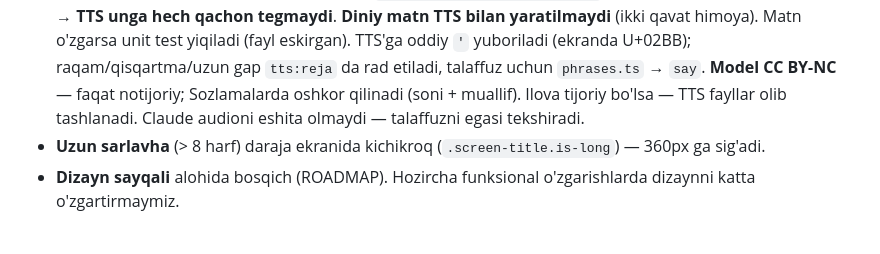
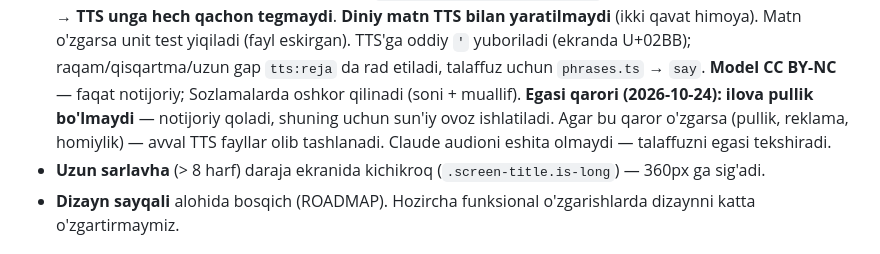
Before and after one commit to Shohruh459/Bilimli-bolajon, a Markdown page: CLAUDE.md, the part around the change. Drawn GitHub-style.

Commit message:
docs(CLAUDE): egasi qarori — ilova pullik boʻlmaydi (TTS notijoriy foydalanish)
Co-Authored-By: Claude Opus 5.5 <noreply@anthropic.com>
Claude-Session: https://claude.ai/code/session_015tgqjYmYUEnnRwcvjitzMo

```diff
--- a/CLAUDE.md
+++ b/CLAUDE.md
@@ -146,7 +146,9 @@ docs/                   # ROADMAP, DINIY-MATNLAR, OVOZLAR, TTS, ATTRIBUTIONS
   yaratilmaydi** (ikki qavat himoya). Matn o'zgarsa unit test yiqiladi (fayl eskirgan).
   TTS'ga oddiy `'` yuboriladi (ekranda U+02BB); raqam/qisqartma/uzun gap `tts:reja` da rad etiladi,
   talaffuz uchun `phrases.ts` → `say`. **Model CC BY-NC** — faqat notijoriy; Sozlamalarda oshkor
-  qilinadi (soni + muallif). Ilova tijoriy bo'lsa — TTS fayllar olib tashlanadi.
+  qilinadi (soni + muallif). **Egasi qarori (2026-10-24): ilova pullik bo'lmaydi** — notijoriy
+  qoladi, shuning uchun sun'iy ovoz ishlatiladi. Agar bu qaror o'zgarsa (pullik, reklama, homiylik) —
+  avval TTS fayllar olib tashlanadi.
   Claude audioni eshita olmaydi — talaffuzni egasi tekshiradi.
 - **Uzun sarlavha** (> 8 harf) daraja ekranida kichikroq (`.screen-title.is-long`) — 360px ga sig'adi.
 - **Dizayn sayqali** alohida bosqich (ROADMAP). Hozircha funksional o'zgarishlarda dizaynni katta o'zgartirmaymiz.
```
